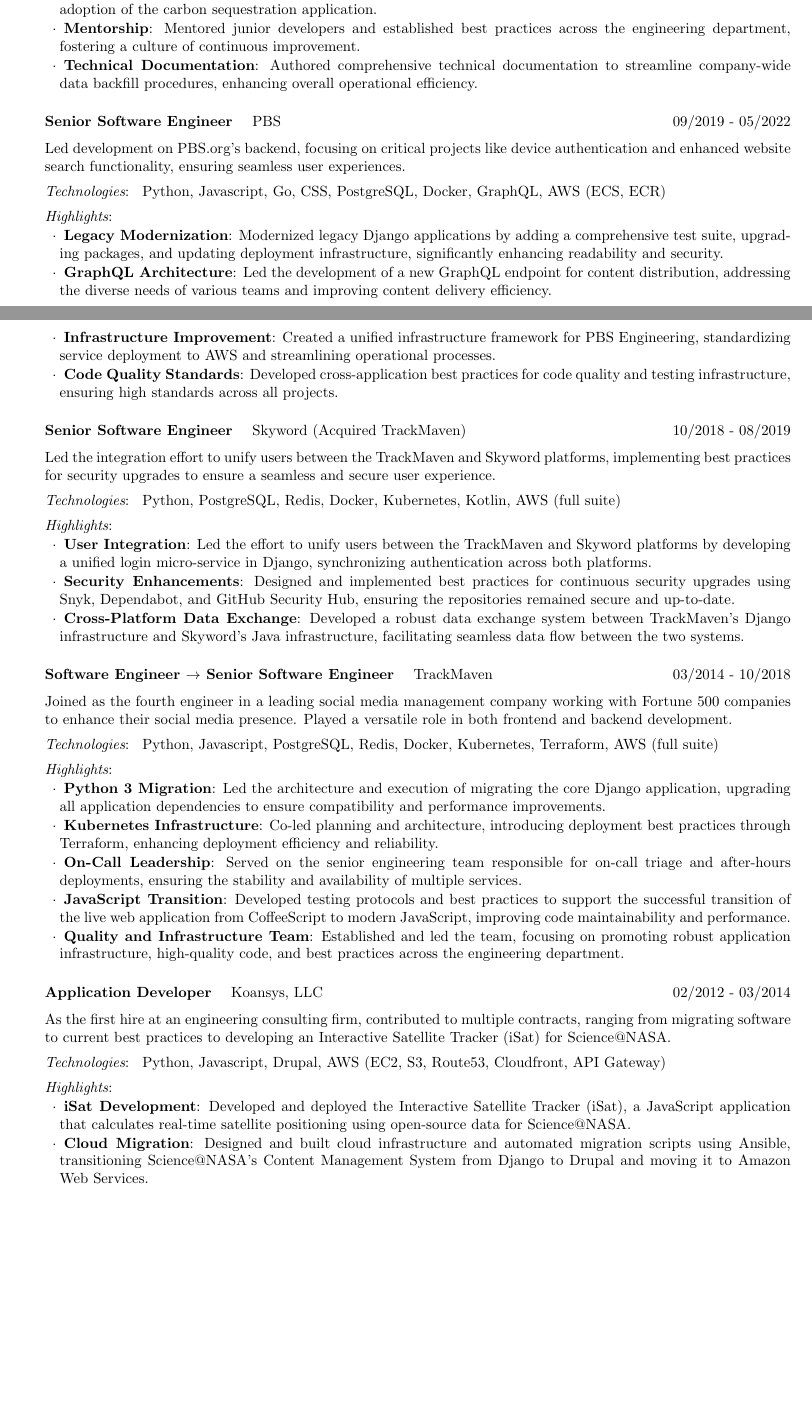
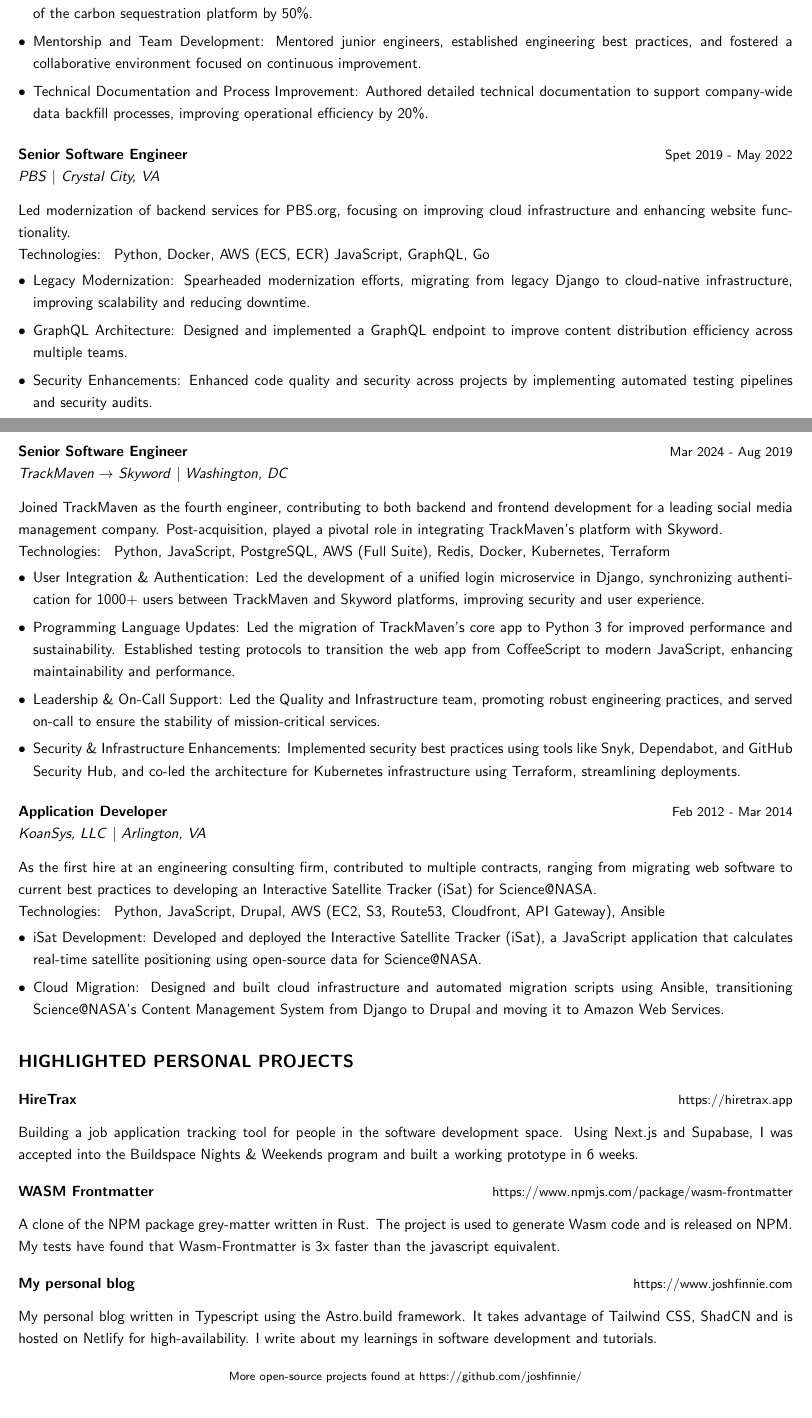
Before and after one commit to joshfinnie/resume2, a LaTeX CV (resume.tex): two parts of pages 1 and 2 of 2, joined at a grey line, cut so that both start at the same text, the shorter picture padded with empty space. Compiled offline with pdfLaTeX.

Commit message:
moving to a more ast style resume. created a who new cls

```diff
--- a/resume.tex
+++ b/resume.tex
@@ -5 +4,6 @@
+\email{josh@jfin.us}
+\phone{(860) 716-5996}
+\linkedin{joshfinnie}
+\github{joshfinnie}
+\homepage{www.joshfinnie.com}
 \location{Charlotte, NC}
@@ -65,101 +50,91 @@
-\workexperience{Staff Software Engineer}{05/2022 - 03/2023}{IndigoAg}
+\vspace{1em}
+\workexperience{Staff Software Engineer}{May 2023 - Mar 2023}{IndigoAg}{Remote}
 {
-  Contributed to Carbon by Indigo, a platform enabling farmers to earn income through sustainable practices leading to high-quality, registry-issued carbon credits.
-  Collaborated with external partners to integrate their data into our carbon sequestration models.
+  Contributed to Carbon by Indigo, a platform enabling farmers to generate revenue through sustainable farming practices and verified carbon credits. Collaborated with external partners to integrate their data into carbon sequestration models.
 }
 {
-  \item {\bf API Development}: Developed the next-generation Carbon Sequestration application API using Flask, working closely with stakeholders and the product team to deliver a robust solution.
-  \item {\bf Project Leadership}: Led the process from initial architecture to final development, resulting in increased adoption of the carbon sequestration application.
-  \item {\bf Mentorship}: Mentored junior developers and established best practices across the engineering department, fostering a culture of continuous improvement.
-  \item {\bf Technical Documentation}: Authored comprehensive technical documentation to streamline company-wide data backfill procedures, enhancing overall operational efficiency.
-  %\item Was part of the on-call rotation keeping the webapp running during crutial, heavy-load times.
+  \item
+API Development: Designed and developed the next-gen Carbon Sequestration API using Flask, delivering a scalable and high-performing solution that met stakeholder requirements.
+  \item Project Leadership: Spearheaded the project lifecycle, from initial architecture design to deployment, increasing user adoption of the carbon sequestration platform by 50\%.
+  \item Mentorship and Team Development: Mentored junior engineers, established engineering best practices, and fostered a collaborative environment focused on continuous improvement.
+  \item Technical Documentation and Process Improvement: Authored detailed technical documentation to support company-wide data backfill processes, improving operational efficiency by 20\%.
 }
 {
   Python,
-  AWS RDS,
-  Javascript,
-  Docker
+  JavaScript,
+  AWS RDS
 }
-
-\workexperience{Senior Software Engineer}{09/2019 - 05/2022}{PBS}
+\vspace{1em}
+\workexperience{Senior Software Engineer}{Spet 2019 - May 2022}{PBS}{Crystal City, VA}
 {
-  Led development on PBS.org's backend, focusing on critical projects like device authentication and enhanced website search functionality, ensuring seamless user experiences.
+  Led modernization of backend services for PBS.org, focusing on improving cloud infrastructure and enhancing website functionality.
 }
 {
-  \item {\bf Legacy Modernization}: Modernized legacy Django applications by adding a comprehensive test suite, upgrading packages, and updating deployment infrastructure, significantly enhancing readability and security.
-  \item {\bf GraphQL Architecture}: Led the development of a new GraphQL endpoint for content distribution, addressing the diverse needs of various teams and improving content delivery efficiency.
-  \item {\bf Infrastructure Improvement}: Created a unified infrastructure framework for PBS Engineering, standardizing service deployment to AWS and streamlining operational processes.
-  \item {\bf Code Quality Standards}: Developed cross-application best practices for code quality and testing infrastructure, ensuring high standards across all projects.
-  %\item Thought Leadership: Acted as a thought leader for experimental changes, sharing insights and learnings through tech talks and presentations, fostering innovation within the engineering team.
-  %\item Was a go-to generalist who helps brainstorm and fix cross-team architecture problems along with helping optimizing my team's overall workflow.
-  %\item Ran weekly coding practices to better improve PBS Engineering's understanding of complex code issues.
+  \item Legacy Modernization: Spearheaded modernization efforts, migrating from legacy Django to cloud-native infrastructure, improving scalability and reducing downtime.
+  \item GraphQL Architecture: Designed and implemented a GraphQL endpoint to improve content distribution efficiency across multiple teams.
+  \item Security Enhancements: Enhanced code quality and security across projects by implementing automated testing pipelines and security audits.
 }
 {
   Python,
-  Javascript,
-  Go,
-  CSS,
-  PostgreSQL,
   Docker,
+  AWS (ECS, ECR)
+  JavaScript,
   GraphQL,
-  AWS (ECS, ECR)
+  Go
 }
-
-\workexperience{Senior Software Engineer}{10/2018 - 08/2019}{Skyword (Acquired TrackMaven)}
+\vspace{1em}
+\workexperience{Senior Software Engineer}{Mar 2024 - Aug 2019}{TrackMaven $\rightarrow$ Skyword}{Washington, DC}
 {
-  Led the integration effort to unify users between the TrackMaven and Skyword platforms, implementing best practices for security upgrades to ensure a seamless and secure user experience.
+  Joined TrackMaven as the fourth engineer, contributing to both backend and frontend development for a leading social media management company. Post-acquisition, played a pivotal role in integrating TrackMaven’s platform with Skyword.
 }
 {
-  \item {\bf User Integration}: Led the effort to unify users between the TrackMaven and Skyword platforms by developing a unified login micro-service in Django, synchronizing authentication across both platforms.
-  \item {\bf Security Enhancements}: Designed and implemented best practices for continuous security upgrades using Snyk, Dependabot, and GitHub Security Hub, ensuring the repositories remained secure and up-to-date.
-  \item {\bf Cross-Platform Data Exchange}: Developed a robust data exchange system between TrackMaven’s Django infrastructure and Skyword’s Java infrastructure, facilitating seamless data flow between the two systems.
+  \item User Integration \& Authentication: Led the development of a unified login microservice in Django, synchronizing authentication for 1000+ users between TrackMaven and Skyword platforms, improving security and user experience.
+  \item Programming Language Updates: Led the migration of TrackMaven’s core app to Python 3 for improved performance and sustainability. Established testing protocols to transition the web app from CoffeeScript to modern JavaScript, enhancing maintainability and performance.
+  \item Leadership \& On-Call Support: Led the Quality and Infrastructure team, promoting robust engineering practices, and served on-call to ensure the stability of mission-critical services.
+  \item Security \& Infrastructure Enhancements: Implemented security best practices using tools like Snyk, Dependabot, and GitHub Security Hub, and co-led the architecture for Kubernetes infrastructure using Terraform, streamlining deployments.
 }
 {
   Python,
+  JavaScript,
   PostgreSQL,
+  AWS (Full Suite),
   Redis,
   Docker,
   Kubernetes,
-  Kotlin,
-  AWS (full suite)
+  Terraform
 }
-
-\workexperience{Software Engineer \(\rightarrow\) Senior Software Engineer}{03/2014 - 10/2018}{TrackMaven}
+\vspace{1em}
+\workexperience{Application Developer}{Feb 2012 - Mar 2014}{KoanSys, LLC}{Arlington, VA}
 {
-  Joined as the fourth engineer in a leading social media management company working with Fortune 500 companies to enhance their social media presence.
-  Played a versatile role in both frontend and backend development.
+  As the first hire at an engineering consulting firm, contributed to multiple contracts, ranging from migrating web software to current best practices to developing an Interactive Satellite Tracker (iSat) for Science@NASA.
 }
 {
-  \item {\bf Python 3 Migration}: Led the architecture and execution of migrating the core Django application, upgrading all application dependencies to ensure compatibility and performance improvements.
-  \item {\bf Kubernetes Infrastructure}: Co-led planning and architecture, introducing deployment best practices through Terraform, enhancing deployment efficiency and reliability.
-  \item {\bf On-Call Leadership}: Served on the senior engineering team responsible for on-call triage and after-hours deployments, ensuring the stability and availability of multiple services.
-  \item {\bf JavaScript Transition}: Developed testing protocols and best practices to support the successful transition of the live web application from CoffeeScript to modern JavaScript, improving code maintainability and performance.
-  \item {\bf Quality and Infrastructure Team}: Established and led the team, focusing on promoting robust application infrastructure, high-quality code, and best practices across the engineering department.
-  %\item Provided direct technical support to Software Maven team members and collaborative technical support to other departments within TrackMaven.
+  \item iSat Development: Developed and deployed the Interactive Satellite Tracker (iSat), a JavaScript application that calculates real-time satellite positioning using open-source data for Science@NASA.
+  \item Cloud Migration: Designed and built cloud infrastructure and automated migration scripts using Ansible, transitioning Science@NASA’s Content Management System from Django to Drupal and moving it to Amazon Web Services.
 }
 {
   Python,
-  Javascript,
-  PostgreSQL,
-  Redis,
-  Docker,
-  Kubernetes,
-  Terraform,
-  AWS (full suite)
+  JavaScript,
+  Drupal,
+  AWS (EC2, S3, Route53, Cloudfront, API Gateway),
+  Ansible
 }
 
-\workexperience{Application Developer}{02/2012 - 03/2014}{Koansys, LLC}
+\section{Highlighted Personal Projects}
+
+\project{HireTrax}{https://hiretrax.app}
 {
-  As the first hire at an engineering consulting firm, contributed to multiple contracts, ranging from migrating software to current best practices to developing an Interactive Satellite Tracker (iSat) for Science@NASA.
+Building a job application tracking tool for people in the software development space. Using Next.js and Supabase, I was accepted into the Buildspace Nights \& Weekends program and built a working prototype in 6 weeks.
 }
+\vspace{1em}
+\project{WASM Frontmatter}{https://www.npmjs.com/package/wasm-frontmatter}
 {
-  \item {\bf iSat Development}: Developed and deployed the Interactive Satellite Tracker (iSat), a JavaScript application that calculates real-time satellite positioning using open-source data for Science@NASA.
-  %\item {\bf Application Maintenance}: Enhanced and maintained the iSat application to continually meet the evolving needs of Science@NASA.
-  \item {\bf Cloud Migration}: Designed and built cloud infrastructure and automated migration scripts using Ansible, transitioning Science@NASA’s Content Management System from Django to Drupal and moving it to Amazon Web Services.
+A clone of the NPM package grey-matter written in Rust. The project is used to generate Wasm code and is released on NPM. My tests have found that Wasm-Frontmatter is 3x faster than the javascript equivalent.
 }
+\vspace{1em}
+\project{My personal blog}{https://www.joshfinnie.com}
 {
-  Python,
-  Javascript,
-  Drupal,
-  AWS (EC2, S3, Route53, Cloudfront, API Gateway)
+My personal blog written in Typescript using the Astro.build framework. It takes advantage of Tailwind CSS, ShadCN and is hosted on Netlify for high-availability. I write about my learnings in software development and tutorials.
 }
+\vspace{1em}
+\centerline{\footnotesize{More open-source projects found at https://github.com/joshfinnie/}}
```
Also changed, not shown: ast_resume.cls (added, +145 -0 lines), Makefile, resume.pdf, resume.tex (107 more changed lines).
